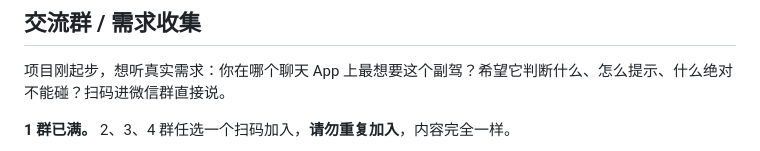
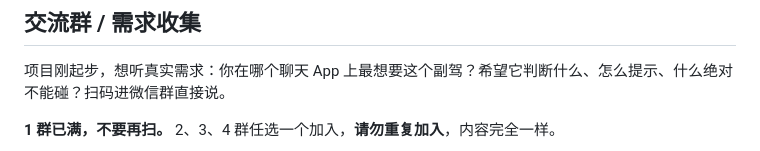
Before and after one commit to Finderchangchang/jev-chat-JARVIS, a Markdown page: README.md, the part around one of its changes. Rendered like a GitHub page.

```diff
--- a/README.md
+++ b/README.md
@@ -123,5 +123,5 @@ adb install -r apk/jev-assistant-v1.1-release.apk
 
 项目刚起步，想听真实需求：你在哪个聊天 App 上最想要这个副驾？希望它判断什么、怎么提示、什么绝对不能碰？扫码进微信群直接说。
 
-**1 群已满。** 2、3、4 群任选一个扫码加入，**请勿重复加入**，内容完全一样。
+**1 群已满，不要再扫。** 2、3、4 群任选一个加入，**请勿重复加入**，内容完全一样。
 
```
Also changed, not shown: other parts of README.md (+6 -7 lines).
